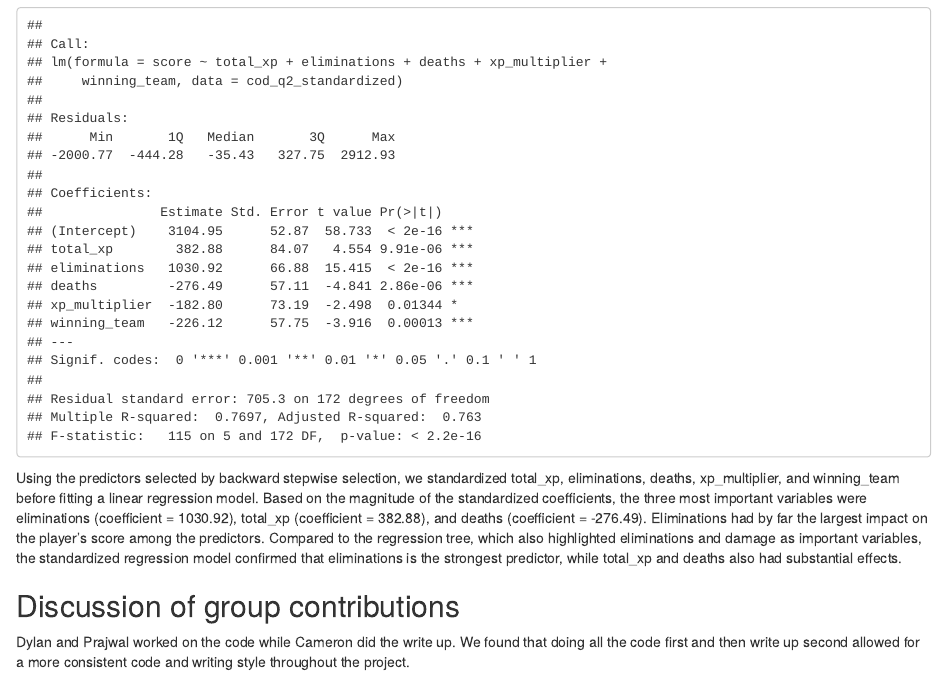
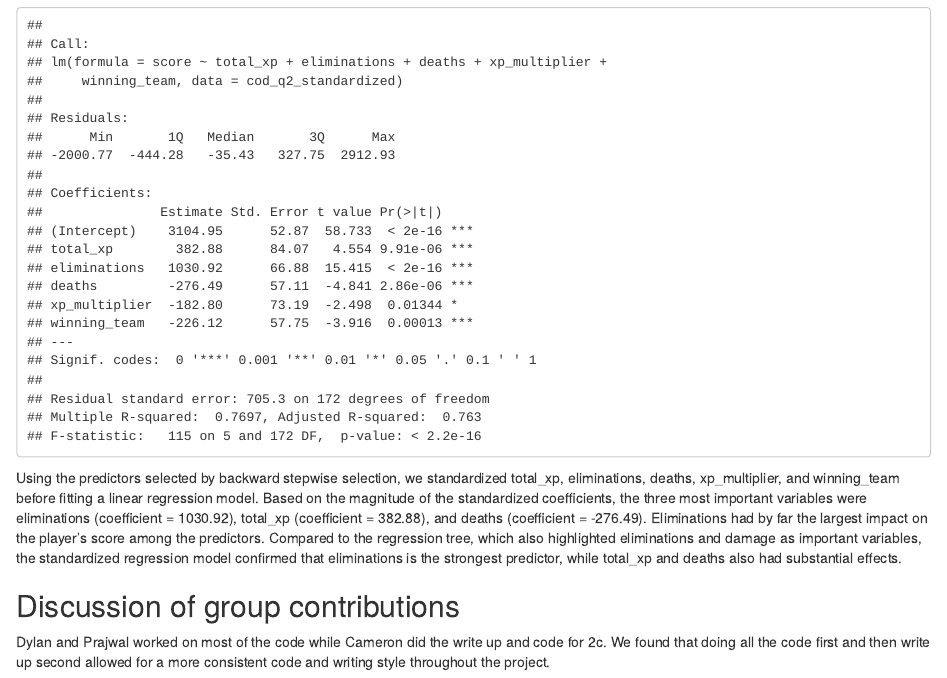
Before and after one commit to pbbdydx/stat380_project3, an R Markdown document (Project3.Rmd): the page in a window 1100 px wide, from 6430 px down. Rendered offline with R 4.5, knitr and Pandoc, with nearby package versions; some code elsewhere in the file could not run offline.

Commit message:
Update Project3.Rmd

```diff
--- a/Project3.Rmd
+++ b/Project3.Rmd
@@ -230,4 +230,4 @@ Using the predictors selected by backward stepwise selection, we standardized to
 
 ## Discussion of group contributions
 
-Dylan and Prajwal worked on the code while Cameron did the write up. We found that doing all the code first and then write up second allowed for a more consistent code and writing style throughout the project.
+Dylan and Prajwal worked on most of the code while Cameron did the write up and code for 2c. We found that doing all the code first and then write up second allowed for a more consistent code and writing style throughout the project.
```
